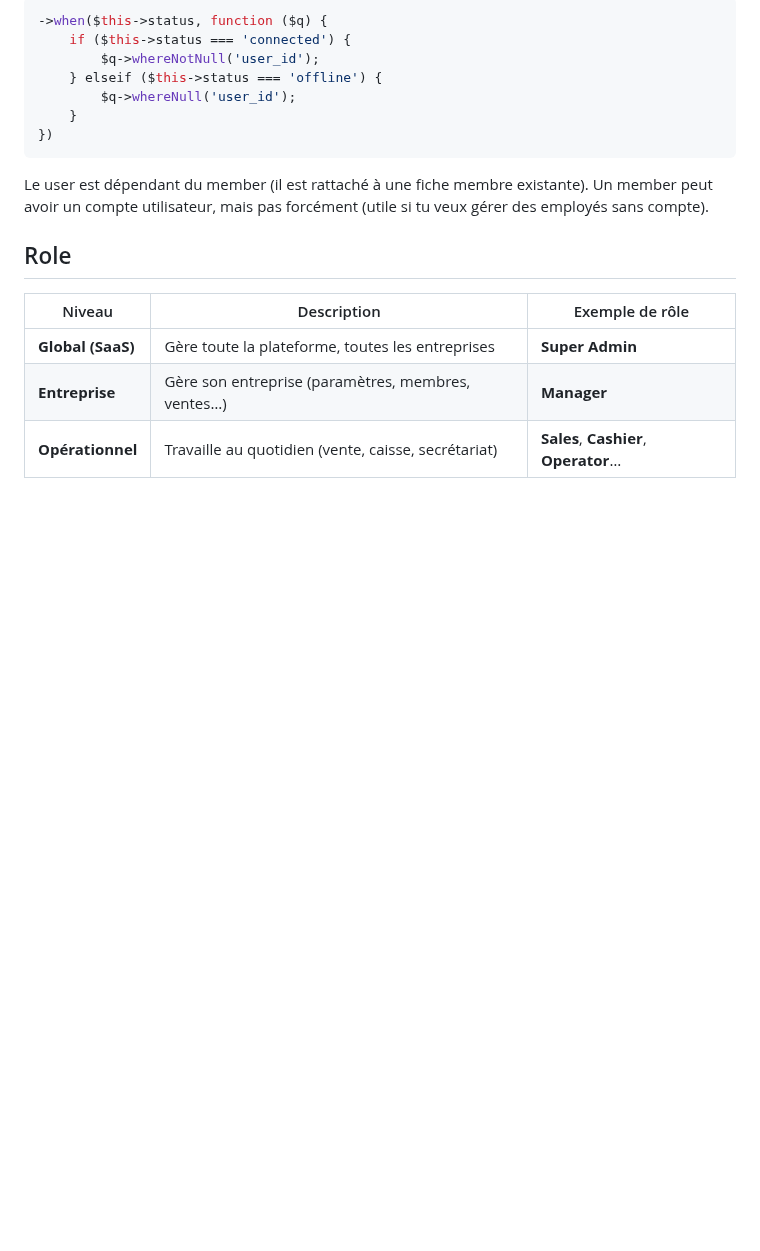
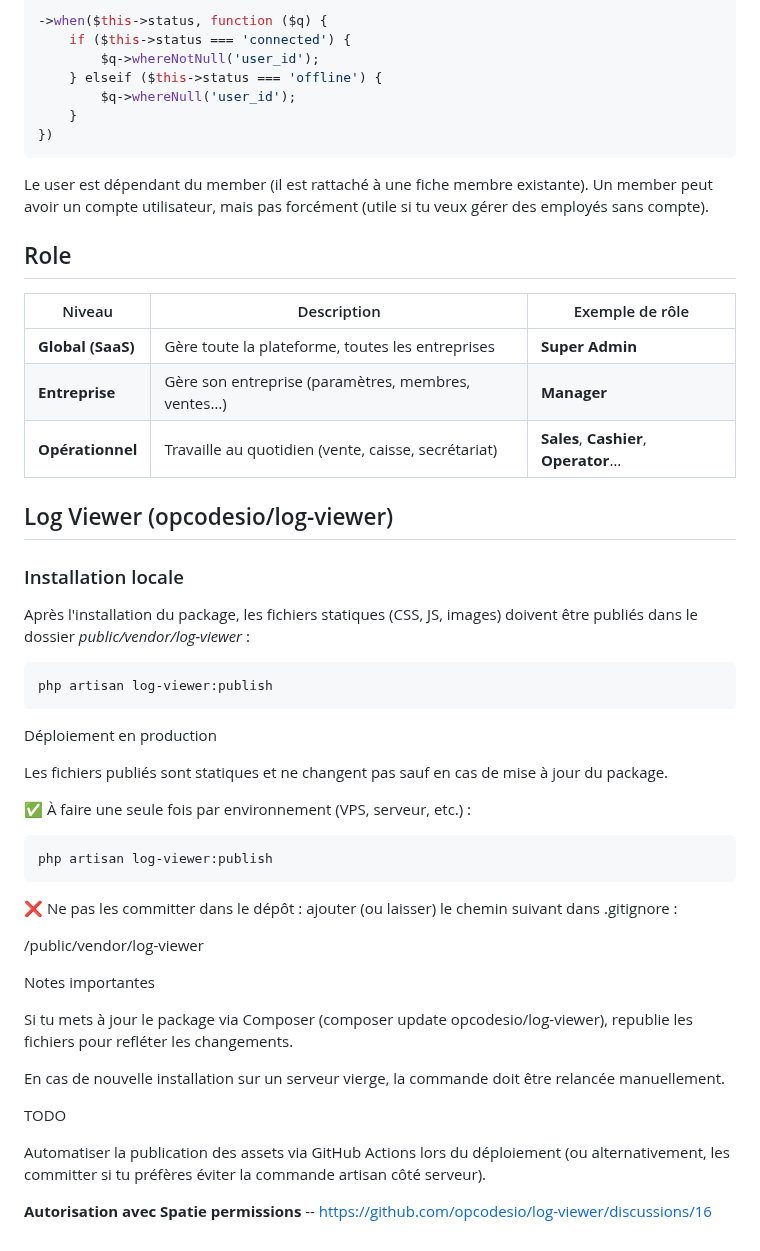
Before and after one commit to abdoul-rb/sira, a Markdown page: README.md, the part around the change. GitHub-like rendering; blank space fills up the shorter version.

Commit message:
docs: add log viewer info

````diff
--- a/README.md
+++ b/README.md
@@ -83,3 +83,42 @@ Un member peut avoir un compte utilisateur, mais pas forcément (utile si tu veu
 | **Global (SaaS)** | Gère toute la plateforme, toutes les entreprises    | **Super Admin**                       |
 | **Entreprise**    | Gère son entreprise (paramètres, membres, ventes…)  | **Manager**                           |
 | **Opérationnel**  | Travaille au quotidien (vente, caisse, secrétariat) | **Sales**, **Cashier**, **Operator**… |
+
+
+## Log Viewer (opcodesio/log-viewer)
+
+### Installation locale
+
+Après l'installation du package, les fichiers statiques (CSS, JS, images) doivent être publiés dans le dossier *public/vendor/log-viewer* :
+
+```bash
+php artisan log-viewer:publish
+```
+
+Déploiement en production
+
+Les fichiers publiés sont statiques et ne changent pas sauf en cas de mise à jour du package.
+
+✅ À faire une seule fois par environnement (VPS, serveur, etc.) :
+
+```bash
+php artisan log-viewer:publish
+```
+
+❌ Ne pas les committer dans le dépôt : ajouter (ou laisser) le chemin suivant dans .gitignore :
+
+/public/vendor/log-viewer
+
+Notes importantes
+
+Si tu mets à jour le package via Composer (composer update opcodesio/log-viewer), republie les fichiers pour refléter les changements.
+
+En cas de nouvelle installation sur un serveur vierge, la commande doit être relancée manuellement.
+
+TODO
+
+Automatiser la publication des assets via GitHub Actions lors du déploiement
+(ou alternativement, les committer si tu préfères éviter la commande artisan côté serveur).
+
+**Autorisation avec Spatie permissions**
+-- [https://github.com/opcodesio/log-viewer/discussions/16](https://github.com/opcodesio/log-viewer/discussions/16)
````
